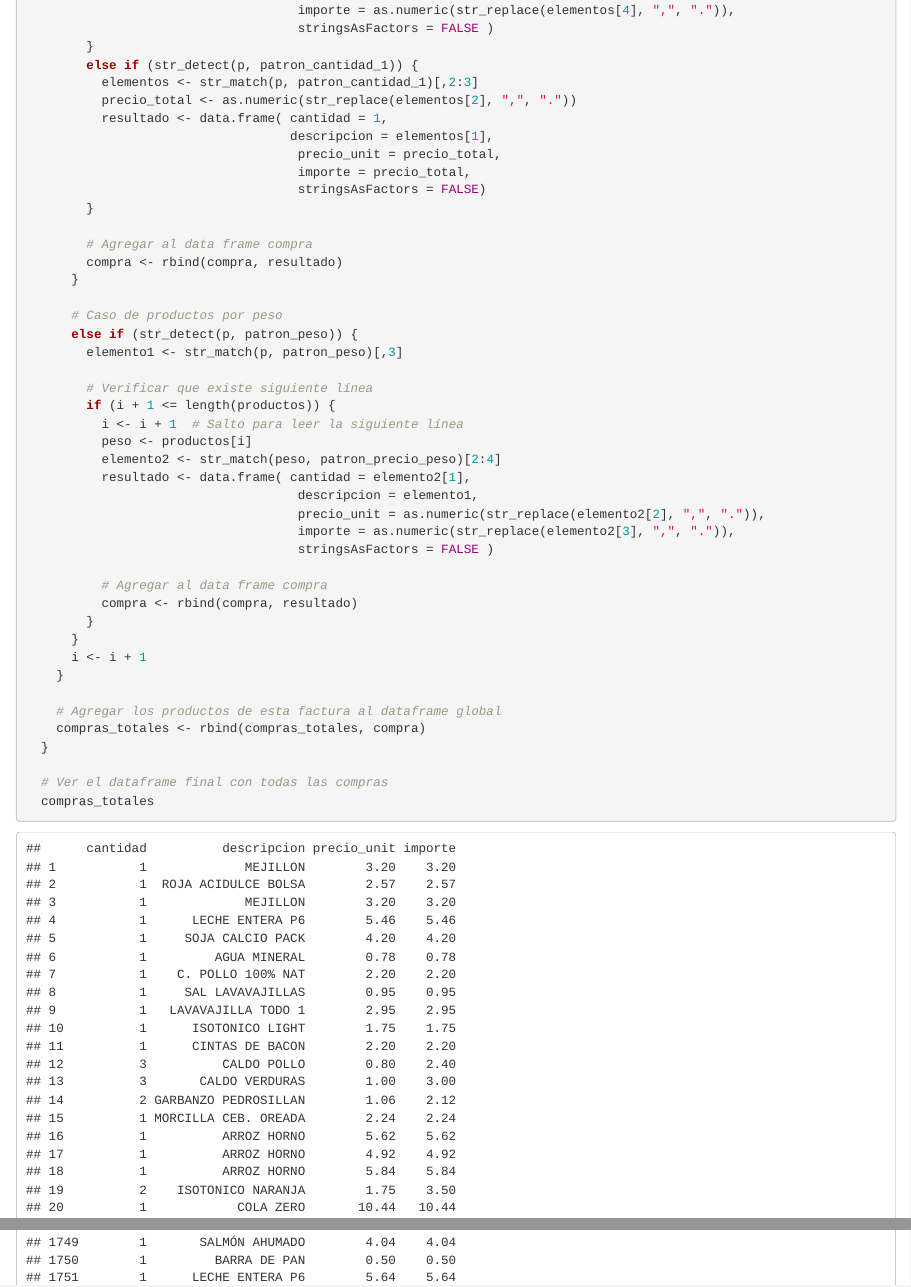
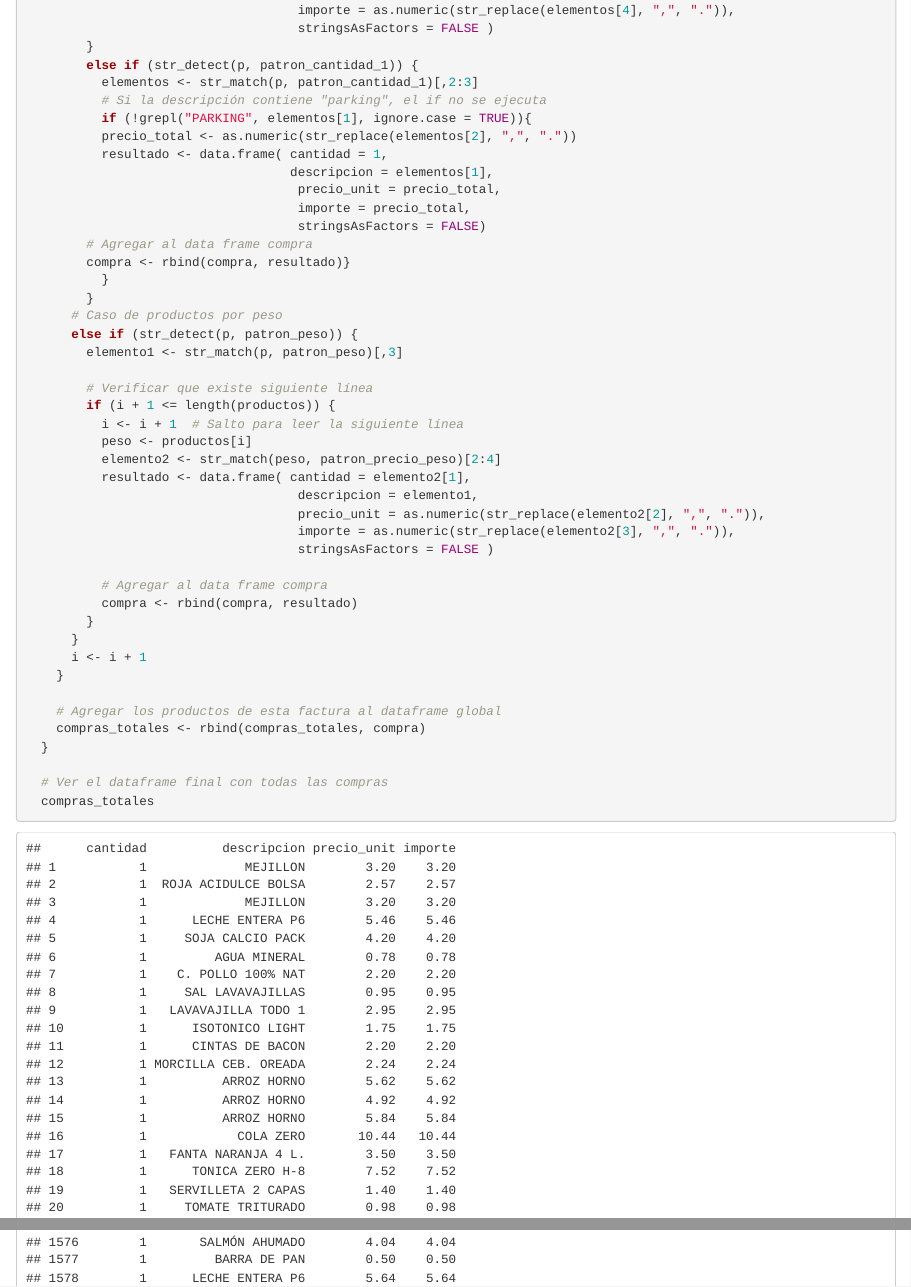
Before and after one commit to carmart4/ProyectoTD2025, an R Markdown document (Proyecto.Rmd): the page in a window 1100 px wide, from 3190 px down, and a second part further down, joined at a grey line. Rendered offline with R 4.5, knitr and Pandoc, with nearby package versions.

Commit message:
Si la descripción contiene "parking", el if no se ejecuta, y el producto no se añade al data.frame.

```diff
--- a/Proyecto.Rmd
+++ b/Proyecto.Rmd
@@ -175,18 +175,18 @@ rm(list = ls())
         }
         else if (str_detect(p, patron_cantidad_1)) {
           elementos <- str_match(p, patron_cantidad_1)[,2:3]
+          # Si la descripción contiene "parking", el if no se ejecuta
+          if (!grepl("PARKING", elementos[1], ignore.case = TRUE)){
           precio_total <- as.numeric(str_replace(elementos[2], ",", "."))
           resultado <- data.frame( cantidad = 1,
                                    descripcion = elementos[1],
                                     precio_unit = precio_total,
                                     importe = precio_total,
                                     stringsAsFactors = FALSE)
+        # Agregar al data frame compra
+        compra <- rbind(compra, resultado)}
+          }
         }
-
-        # Agregar al data frame compra
-        compra <- rbind(compra, resultado)
-      }
-
       # Caso de productos por peso
       else if (str_detect(p, patron_peso)) {
         elemento1 <- str_match(p, patron_peso)[,3]
```
Also changed, not shown: Proyecto.Rmd (1 more changed lines).
